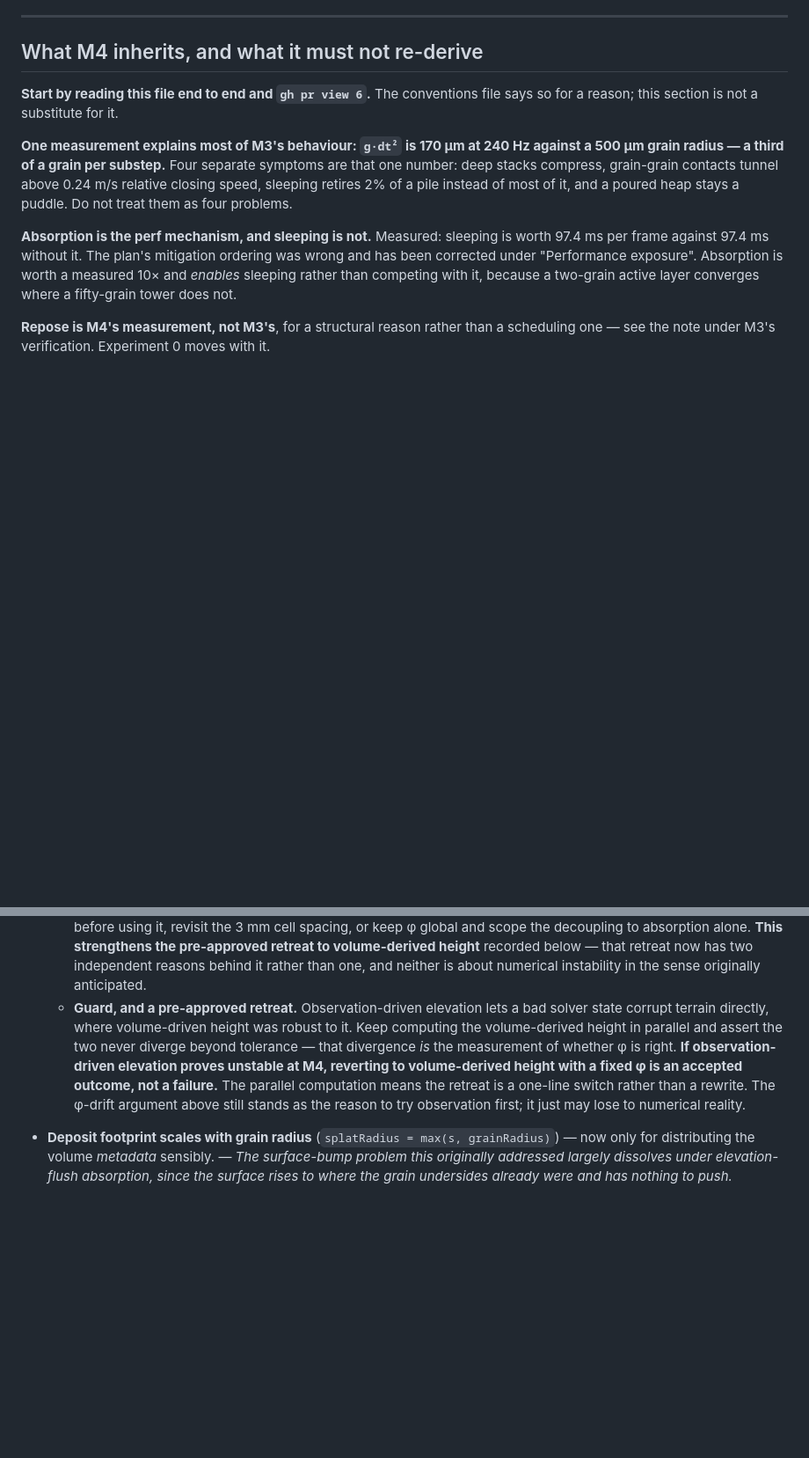
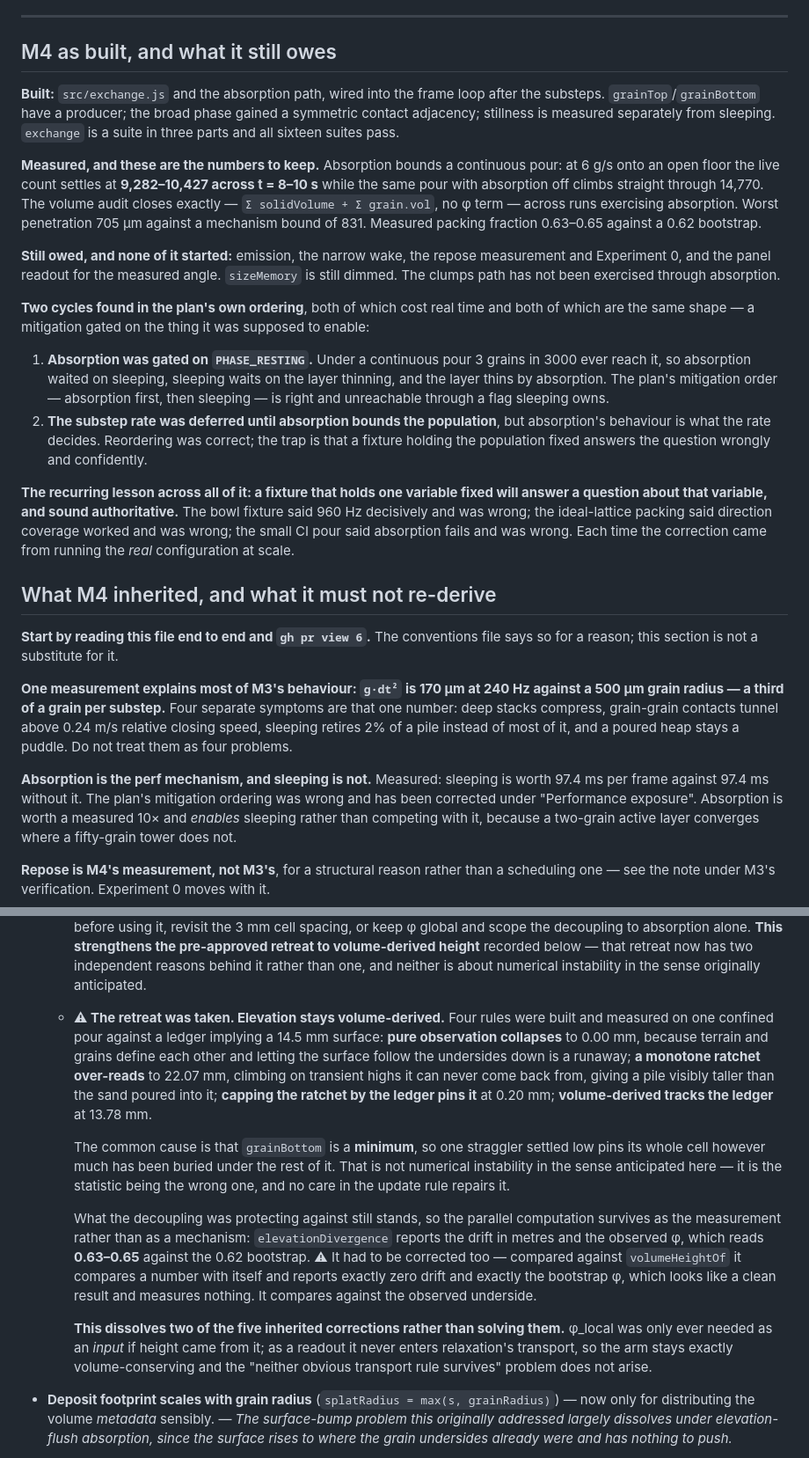
Before and after one commit to Cakoluchiam/falling-sand-64, a Markdown page: PLAN.md, 2 parts joined by grey strips. Shown at 88% size. Rendered like a GitHub page; blank space fills up the shorter version.

Commit message:
Plan version 9: M4's burial measure, elevation model and rate all measured away
Three of M4's five inherited corrections did not survive contact with a
measurement, and two more cycles turned up in the plan's own mitigation
ordering. Recorded where they belong rather than only in the changelog, since
the traps live in the decision bodies phrased as confident instructions.

The burial section keeps its argument and loses its mechanism: direction
coverage over contacts inverts under polydispersity, and the reasoning that
depth must not be vertical does not imply that finding the surface must avoid
reference to up.

The decoupling decision takes its own pre-approved retreat, with the four
elevation rules and their numbers. That dissolves the per-cell phi transport
problem rather than solving it -- phi was only unsolvable as an input.

Adds "M4 as built", including what is still owed, and the lesson the milestone
kept re-learning: a fixture that holds one variable fixed answers a question
about that variable and sounds authoritative. The bowl said 960 Hz, the ideal
lattice said coverage worked, the small CI pour said absorption fails. Each
correction came from running the real configuration at scale.

Co-Authored-By: Claude Opus 5 <noreply@anthropic.com>

```diff
--- a/PLAN.md
+++ b/PLAN.md
@@ -55,7 +58,22 @@ Measured, and these are the numbers to keep: the friction transition sits at `at
 
 ---
 
-## What M4 inherits, and what it must not re-derive
+## M4 as built, and what it still owes
+
+**Built:** `src/exchange.js` and the absorption path, wired into the frame loop after the substeps. `grainTop`/`grainBottom` have a producer; the broad phase gained a symmetric contact adjacency; stillness is measured separately from sleeping. `exchange` is a suite in three parts and all sixteen suites pass.
+
+**Measured, and these are the numbers to keep.** Absorption bounds a continuous pour: at 6 g/s onto an open floor the live count settles at **9,282–10,427 across t = 8–10 s** while the same pour with absorption off climbs straight through 14,770. The volume audit closes exactly — `Σ solidVolume + Σ grain.vol`, no φ term — across runs exercising absorption. Worst penetration 705 µm against a mechanism bound of 831. Measured packing fraction 0.63–0.65 against a 0.62 bootstrap.
+
+**Still owed, and none of it started:** emission, the narrow wake, the repose measurement and Experiment 0, and the panel readout for the measured angle. `sizeMemory` is still dimmed. The clumps path has not been exercised through absorption.
+
+**Two cycles found in the plan's own ordering**, both of which cost real time and both of which are the same shape — a mitigation gated on the thing it was supposed to enable:
+
+1. **Absorption was gated on `PHASE_RESTING`.** Under a continuous pour 3 grains in 3000 ever reach it, so absorption waited on sleeping, sleeping waits on the layer thinning, and the layer thins by absorption. The plan's mitigation order — absorption first, then sleeping — is right and unreachable through a flag sleeping owns.
+2. **The substep rate was deferred until absorption bounds the population**, but absorption's behaviour is what the rate decides. Reordering was correct; the trap is that a fixture holding the population fixed answers the question wrongly and confidently.
+
+**The recurring lesson across all of it: a fixture that holds one variable fixed will answer a question about that variable, and sound authoritative.** The bowl fixture said 960 Hz decisively and was wrong; the ideal-lattice packing said direction coverage worked and was wrong; the small CI pour said absorption fails and was wrong. Each time the correction came from running the *real* configuration at scale.
+
+## What M4 inherited, and what it must not re-derive
 
 **Start by reading this file end to end and `gh pr view 6`.** The conventions file says so for a reason; this section is not a substitute for it.
 
@@ -186,7 +206,13 @@ This is where the subtlest bugs live. Four decisions here are corrections to ear
   - **⚠ Relaxation is where per-cell φ actually bites, and neither obvious transport rule survives it.** The arm already moves height and derives volume as `ΔV = Δh · A · φ`, so at first glance swapping the global φ for `φ_local` is a one-token change. It is not. A flux moves material *between two cells with different φ*: taking `Δh · A · φ_donor` out of one and putting `Δh · A · φ_receiver` into the other conserves the surface profile and **leaks volume in proportion to the packing gradient**. Transporting the volume instead and deriving each cell's height from its own φ conserves volume and **tears the surface**, since the donor drops by a different amount than the receiver rises. This is the "volume conservation and surface continuity are two different invariants" problem stated at the top of this decision, and relaxation is its sharpest instance — the reason it is invisible today is that a global φ cancels between the two ends of every flux. Settle it at M4 by deciding which invariant the arm owes: it is a comparison arm rather than the physics, so conserving volume and accepting a small surface discontinuity at packing boundaries is the more defensible answer, but it must be a decision with a measurement behind it and not a token swap.
   - **φ_local divides by height, which is zero for every cell the pile has not reached.** Guard it and return the bootstrap φ there rather than propagating `Infinity` or `NaN` into a height. This is cheap to write now and expensive to find later; a `NaN` reaching the terrain texture is a black hole in the render with no stack trace attached.
   - **⚠ φ_local may not be well-determined at this cell size, which is a second and independent problem from the transport rule above.** Measured at M3 step 4 against the default parameters: a 2 mm active layer over a 3 mm cell holds about **9.5 grains**, and the mean grain is 1.25 mm across, so a cell spans roughly **2.4 grains**. `φ_local = solidVolume / (height · A)` is therefore a packing fraction estimated from about nine samples, and packing fraction is exactly the kind of quantity that is noisy at that count — a handful of grains straddling a boundary moves it by several percent. The decoupling decision makes this estimate load-bearing for elevation, and the bullet above makes the *difference* between neighbouring cells' estimates drive a volume leak. Sampling noise between adjacent cells is indistinguishable from a real packing gradient, so the leak would be driven partly by noise. Three ways out, to be chosen with a measurement rather than in advance: smooth φ over a neighbourhood before using it, revisit the 3 mm cell spacing, or keep φ global and scope the decoupling to absorption alone. **This strengthens the pre-approved retreat to volume-derived height** recorded below — that retreat now has two independent reasons behind it rather than one, and neither is about numerical instability in the sense originally anticipated.
-  - **Guard, and a pre-approved retreat.** Observation-driven elevation lets a bad solver state corrupt terrain directly, where volume-driven height was robust to it. Keep computing the volume-derived height in parallel and assert the two never diverge beyond tolerance — that divergence *is* the measurement of whether φ is right. **If observation-driven elevation proves unstable at M4, reverting to volume-derived height with a fixed φ is an accepted outcome, not a failure.** The parallel computation means the retreat is a one-line switch rather than a rewrite. The φ-drift argument above still stands as the reason to try observation first; it just may lose to numerical reality.
+  - **⚠ The retreat was taken. Elevation stays volume-derived.** Four rules were built and measured on one confined pour against a ledger implying a 14.5 mm surface: **pure observation collapses** to 0.00 mm, because terrain and grains define each other and letting the surface follow the undersides down is a runaway; **a monotone ratchet over-reads** to 22.07 mm, climbing on transient highs it can never come back from, giving a pile visibly taller than the sand poured into it; **capping the ratchet by the ledger pins it** at 0.20 mm; **volume-derived tracks the ledger** at 13.78 mm.
+
+    The common cause is that `grainBottom` is a **minimum**, so one straggler settled low pins its whole cell however much has been buried under the rest of it. That is not numerical instability in the sense anticipated here — it is the statistic being the wrong one, and no care in the update rule repairs it.
+
+    What the decoupling was protecting against still stands, so the parallel computation survives as the measurement rather than as a mechanism: `elevationDivergence` reports the drift in metres and the observed φ, which reads **0.63–0.65** against the 0.62 bootstrap. ⚠ It had to be corrected too — compared against `volumeHeightOf` it compares a number with itself and reports exactly zero drift and exactly the bootstrap φ, which looks like a clean result and measures nothing. It compares against the observed underside.
+
+    **This dissolves two of the five inherited corrections rather than solving them.** φ_local was only ever needed as an *input* if height came from it; as a readout it never enters relaxation's transport, so the arm stays exactly volume-conserving and the "neither obvious transport rule survives" problem does not arise.
 - **Deposit footprint scales with grain radius** (`splatRadius = max(s, grainRadius)`) — now only for distributing the volume *metadata* sensibly. — *The surface-bump problem this originally addressed largely dissolves under elevation-flush absorption, since the surface rises to where the grain undersides already were and has nothing to push.*
 - **Emission uses a per-cell volume debt; grains are never sliced.** — *The debt accumulator dissolves the slicing problem rather than solving it: the fractional remainder becomes next step's debt. Secondarily, absorption destroys grain identity while emission creates it, so a cell holds no grains to slice — only moments to resample from.*
 - **Buried size memory stores mean AND variance** (`logVolSum`, `logVolSqSum`, `absorbCount`). — *Mean alone makes a cell that buried a chaotic mix and one that buried a well-sorted layer re-emit identically; that is a per-cell size **average**, not the per-cell size **distribution** this is supposed to be.* Clamp variance at 0 against float cancellation; fall back to global sorting when `absorbCount < 2`.
```
Also changed, not shown: other parts of PLAN.md (+7 -2 lines).
